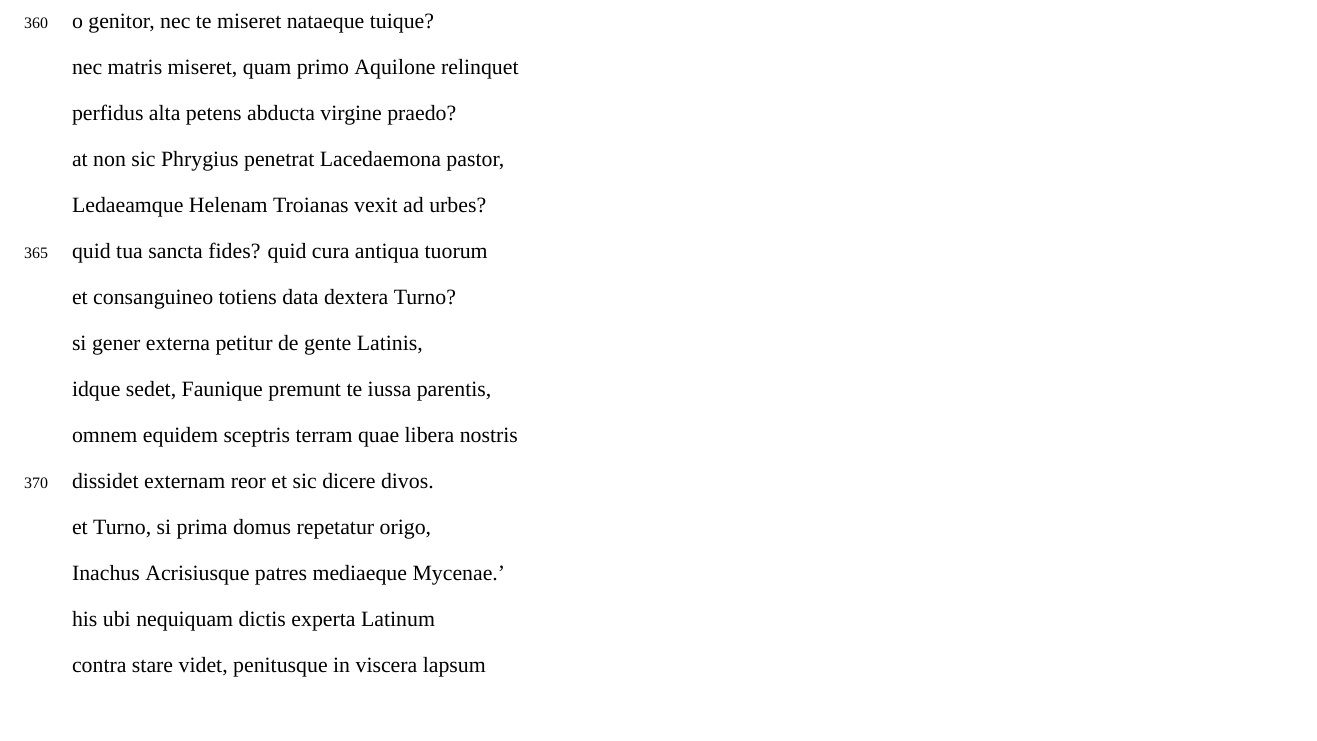
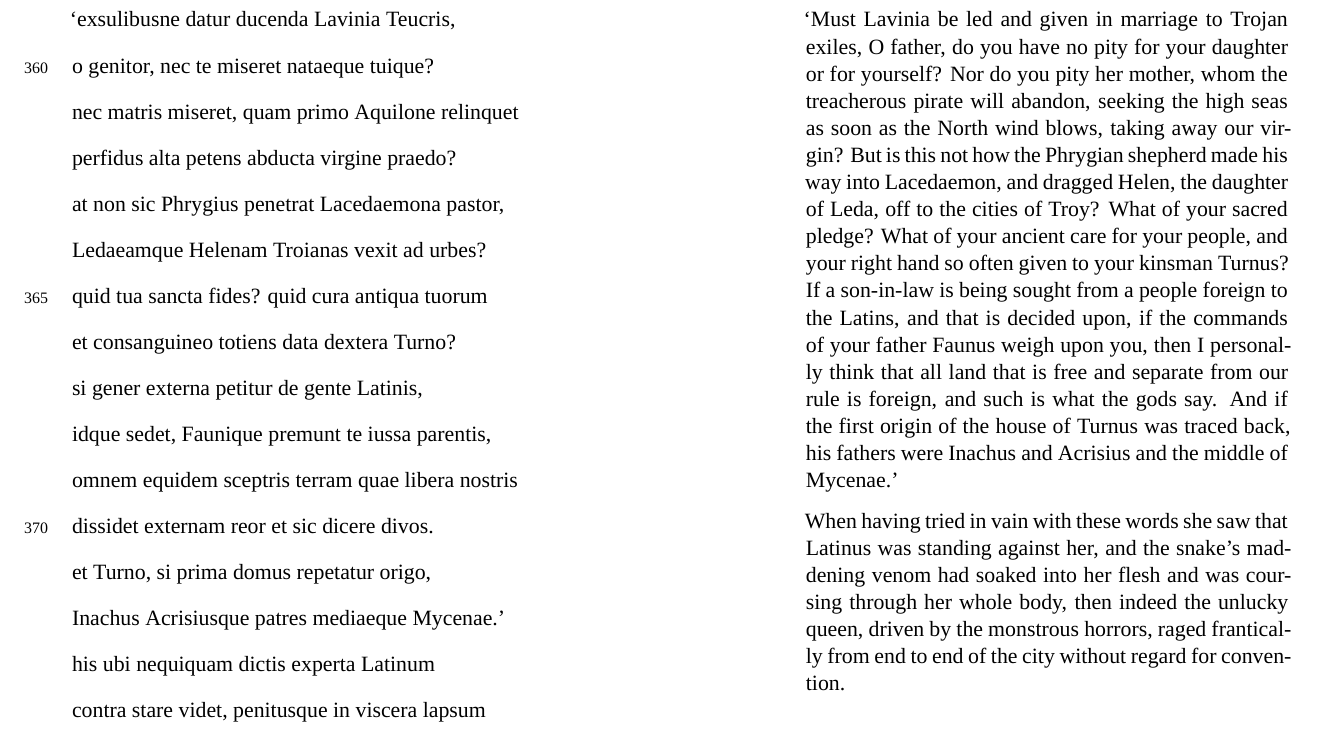
Before and after one commit to deusipse/aeneid-book-7, a LaTeX document (aeneid.tex): part of page 3 of 3, cut at the place of the change, the shorter picture padded with empty space. Compiled offline with XeLaTeX; a missing font is replaced by an installed copy or a similar font.

Commit message:
add part 3

```diff
--- a/aeneid.tex
+++ b/aeneid.tex
@@ -73,6 +73,10 @@
   serpentis furiale malum totamque pererrat,\\
   tum vero infelix ingentibus excita monstris\\
   immensam sine more furit lymphata per urbem.
-}{\phantom{}}
+}{
+`Must Lavinia be led and given in marriage to Trojan exiles, O father, do you have no pity for your daughter or for yourself? Nor do you pity her mother, whom the treacherous pirate will abandon, seeking the high seas as soon as the North wind blows, taking away our virgin? But is this not how the Phrygian shepherd made his way into Lacedaemon, and dragged Helen, the daughter of Leda, off to the cities of Troy? What of your sacred pledge? What of your ancient care for your people, and your right hand so often given to your kinsman Turnus? If a son-in-law is being sought from a people foreign to the Latins, and that is decided upon, if the commands of your father Faunus weigh upon you, then I personally think that all land that is free and separate from our rule is foreign, and such is what the gods say. And if the first origin of the house of Turnus was traced back, his fathers were Inachus and Acrisius and the middle of Mycenae.'
+
+When having tried in vain with these words she saw that Latinus was standing against her, and the snake's maddening venom had soaked into her flesh and was coursing through her whole body, then indeed the unlucky queen, driven by the monstrous horrors, raged frantically from end to end of the city without regard for convention.
+}
 
 \end{document}
```
Also changed, not shown: aeneid.pdf.
